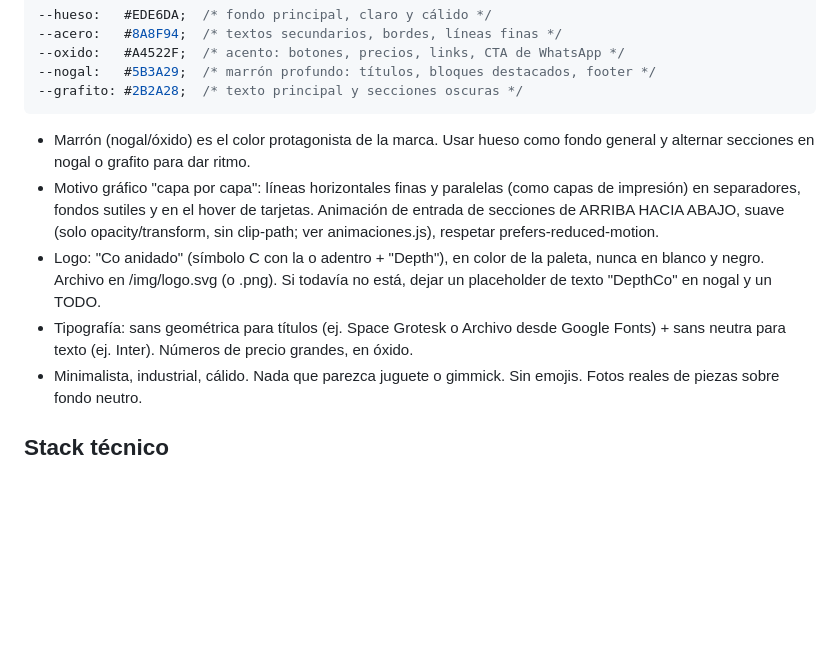
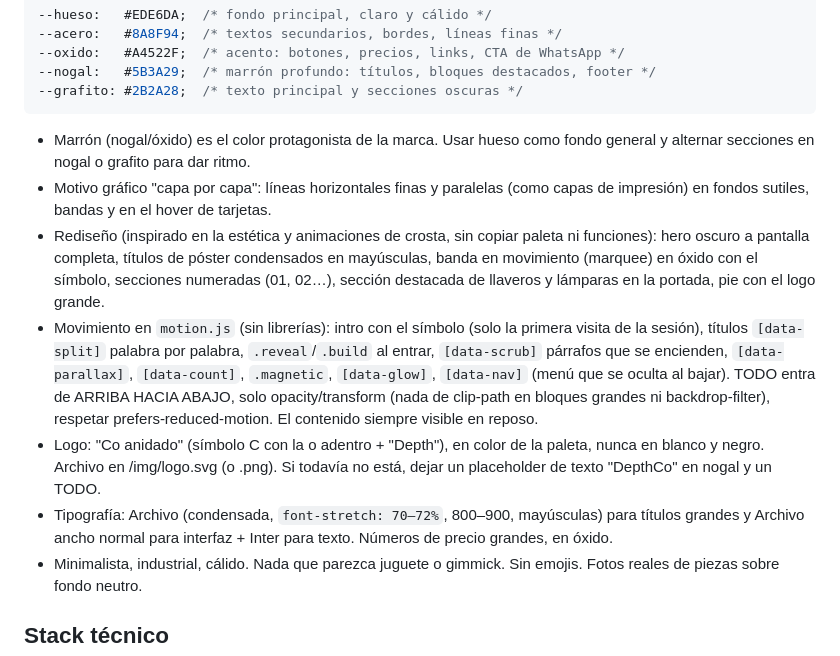
Before and after one commit to DepthCo/depthco.github.io, a Markdown page: CLAUDE.md, the part around the change. Drawn GitHub-style; blank space fills up the shorter version.

````diff
--- a/CLAUDE.md
+++ b/CLAUDE.md
@@ -33,9 +33,11 @@ Paleta "Óxido — marrón industrial" (definir como variables CSS en :root; aju
 --grafito: #2B2A28;  /* texto principal y secciones oscuras */
 ```
 - Marrón (nogal/óxido) es el color protagonista de la marca. Usar hueso como fondo general y alternar secciones en nogal o grafito para dar ritmo.
-- Motivo gráfico "capa por capa": líneas horizontales finas y paralelas (como capas de impresión) en separadores, fondos sutiles y en el hover de tarjetas. Animación de entrada de secciones de ARRIBA HACIA ABAJO, suave (solo opacity/transform, sin clip-path; ver animaciones.js), respetar prefers-reduced-motion.
+- Motivo gráfico "capa por capa": líneas horizontales finas y paralelas (como capas de impresión) en fondos sutiles, bandas y en el hover de tarjetas.
+- Rediseño (inspirado en la estética y animaciones de crosta, sin copiar paleta ni funciones): hero oscuro a pantalla completa, títulos de póster condensados en mayúsculas, banda en movimiento (marquee) en óxido con el símbolo, secciones numeradas (01, 02…), sección destacada de llaveros y lámparas en la portada, pie con el logo grande.
+- Movimiento en `motion.js` (sin librerías): intro con el símbolo (solo la primera visita de la sesión), títulos `[data-split]` palabra por palabra, `.reveal`/`.build` al entrar, `[data-scrub]` párrafos que se encienden, `[data-parallax]`, `[data-count]`, `.magnetic`, `[data-glow]`, `[data-nav]` (menú que se oculta al bajar). TODO entra de ARRIBA HACIA ABAJO, solo opacity/transform (nada de clip-path en bloques grandes ni backdrop-filter), respetar prefers-reduced-motion. El contenido siempre visible en reposo.
 - Logo: "Co anidado" (símbolo C con la o adentro + "Depth"), en color de la paleta, nunca en blanco y negro. Archivo en /img/logo.svg (o .png). Si todavía no está, dejar un placeholder de texto "DepthCo" en nogal y un TODO.
-- Tipografía: sans geométrica para títulos (ej. Space Grotesk o Archivo desde Google Fonts) + sans neutra para texto (ej. Inter). Números de precio grandes, en óxido.
+- Tipografía: Archivo (condensada, `font-stretch: 70–72%`, 800–900, mayúsculas) para títulos grandes y Archivo ancho normal para interfaz + Inter para texto. Números de precio grandes, en óxido.
 - Minimalista, industrial, cálido. Nada que parezca juguete o gimmick. Sin emojis. Fotos reales de piezas sobre fondo neutro.
 
 ## Stack técnico
````
Also changed, not shown: README.md (+1 -1 lines).
